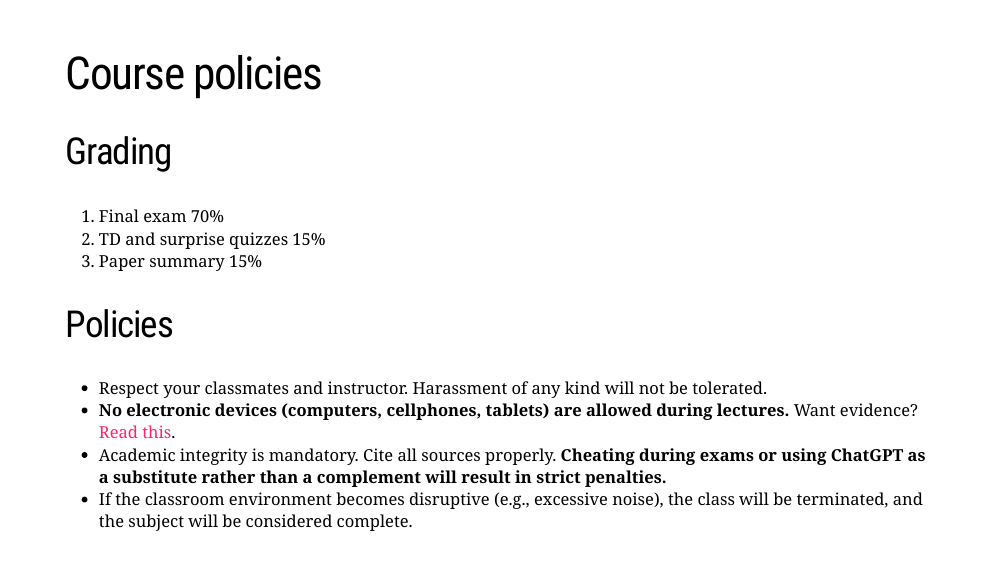
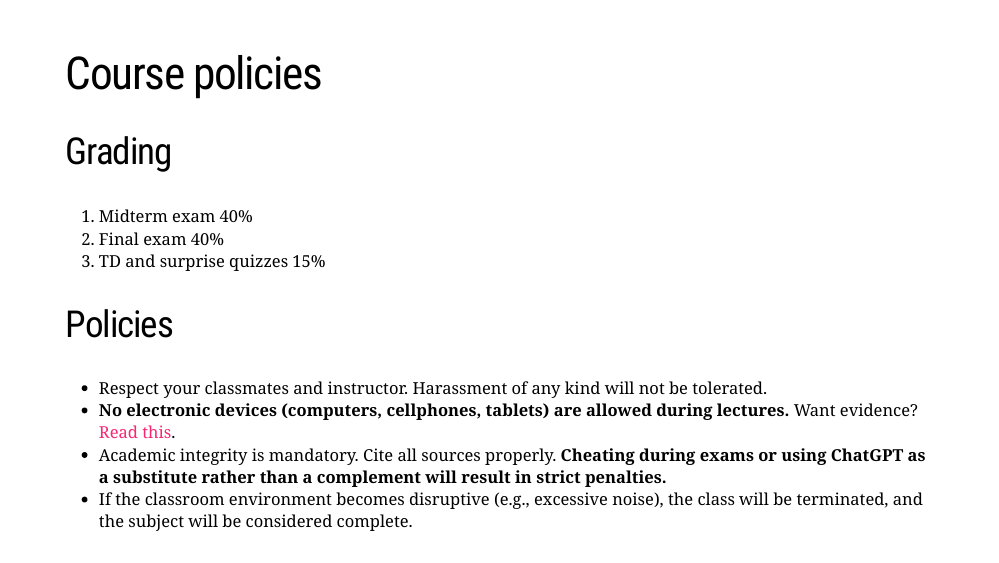
Before and after one commit to woomora/psl-micro-II, an R Markdown document (Intro/microII-intro.Rmd): page 12 of 56. Rendered offline with R 4.5, knitr and Pandoc, with nearby package versions; the slides are laid out offline by our stand-in for remark.js, each with all of its steps uncovered, in fonts that may differ from those the slides ask for, and without slide numbers, shadows or browser add-ons.

Commit message:
Add files via upload

```diff
--- a/Intro/microII-intro.Rmd
+++ b/Intro/microII-intro.Rmd
@@ -287,9 +287,9 @@ Will try to have a short break (10 min.) per class if time allows.
 
 ## Grading
 
-1. Final exam 70%
-2. TD and surprise quizzes 15%
-3. Paper summary 15%
+1. Midterm exam 40%
+2. Final exam 40%
+3. TD and surprise quizzes 15%
 
 --
 
```
Also changed, not shown: Intro/imgs/trump_tariffs.png, Intro/microII-intro_files/figure-html/unnamed-chunk-44-1.png, Intro/microII-intro_files/figure-html/unnamed-chunk-45-1.png, Intro/microII-intro_files/figure-html/unnamed-chunk-46-1.png.
